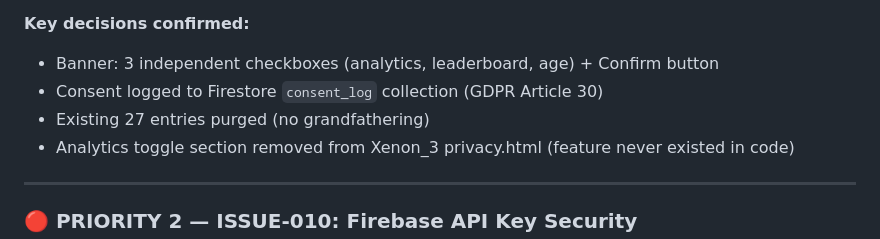
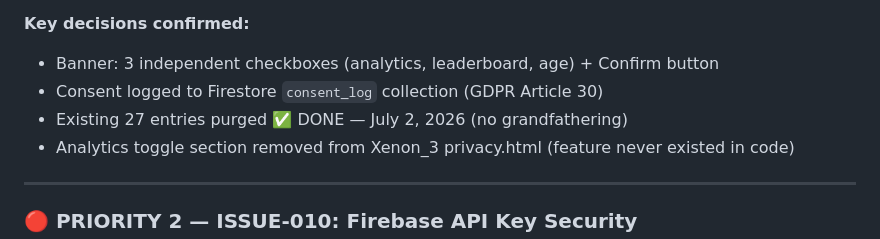
Before and after one commit to kstanigar/non-x_analytics, a Markdown page: docs/PRIORITIES.md, the part around the change. Drawn GitHub-style.

```diff
--- a/docs/PRIORITIES.md
+++ b/docs/PRIORITIES.md
@@ -26,7 +26,7 @@
 **Key decisions confirmed:**
 - Banner: 3 independent checkboxes (analytics, leaderboard, age) + Confirm button
 - Consent logged to Firestore `consent_log` collection (GDPR Article 30)
-- Existing 27 entries purged (no grandfathering)
+- Existing 27 entries purged ✅ DONE — July 2, 2026 (no grandfathering)
 - Analytics toggle section removed from Xenon_3 privacy.html (feature never existed in code)
 
 ---
```
Also changed, not shown: docs/HANDOFF_SUMMARY.md (+20 -2 lines), docs/XEN-1_Privacy_Disclosure_Plan.md (+6 -6 lines).
